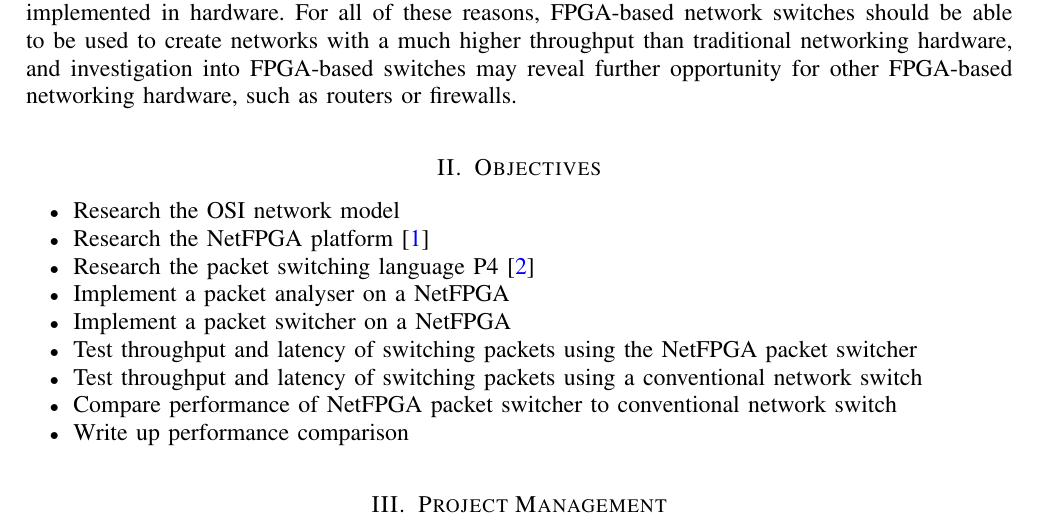
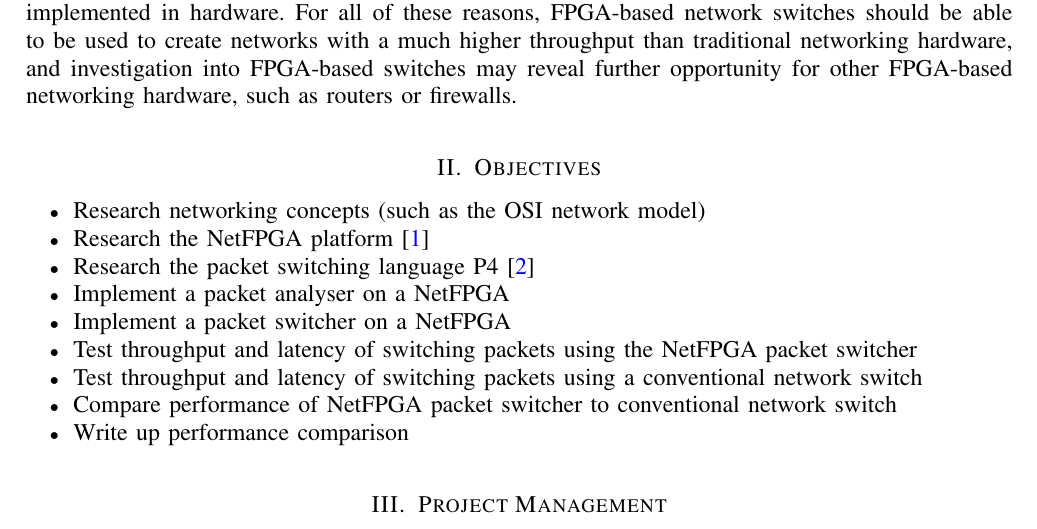
Before and after one commit to bmaximuml/CS351-Reports, a LaTeX paper (specification.tex): part of page 1 of 2, cut so that both start at the same text. Compiled offline with pdfLaTeX; a missing font is replaced by an installed copy or a similar font; a LaTeX package or settings file that is missing is left out.

Commit message:
Update objective

```diff
--- a/specification.tex
+++ b/specification.tex
@@ -48,7 +48,7 @@
 \section{Objectives}
 \label{objectives}
 \begin{itemize}
-  \item Research the OSI network model
+  \item Research networking concepts (such as the OSI network model)
   \item Research the NetFPGA platform \cite{NetFPGA}
   \item Research the packet switching language P4 \cite{P4}
   \item Implement a packet analyser on a NetFPGA
```
